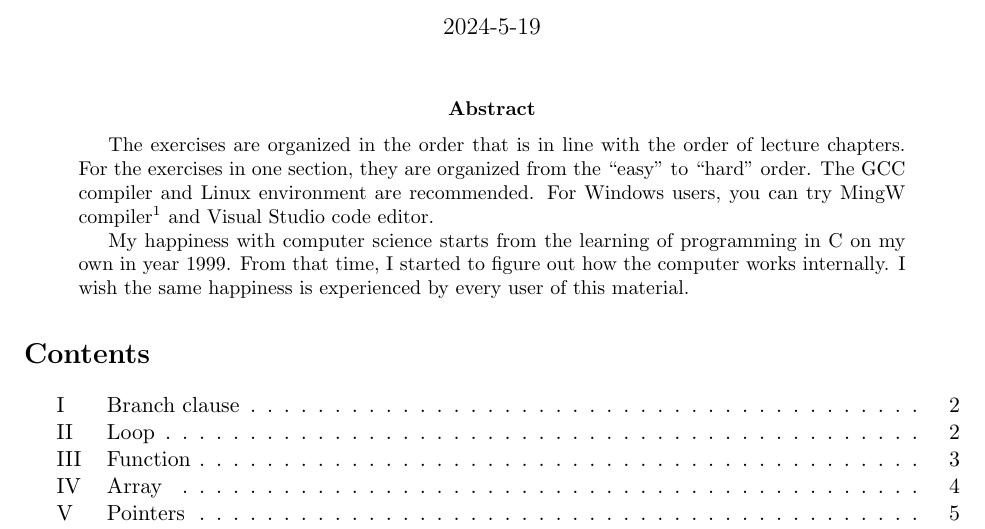
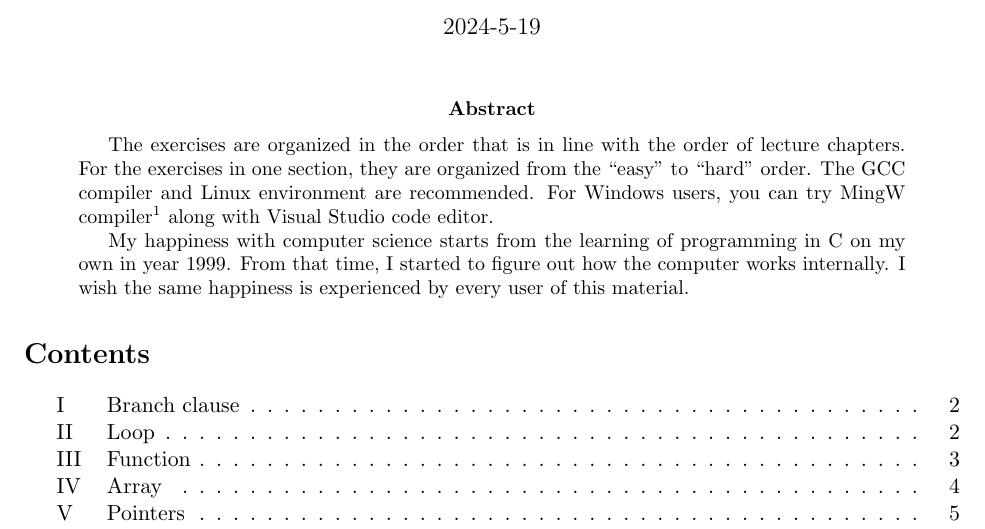
Before and after one commit to wlzhao22/clecture, a LaTeX problem sheet (problemset.tex): part of page 1 of 6, cut so that both start at the same text. Compiled offline with LaTeX, dvips and Ghostscript.

Commit message:
Add files via upload
Signed-off-by: Einestein <106955055+wlzhao22@users.noreply.github.com>

```diff
--- a/problemset.tex
+++ b/problemset.tex
@@ -63,7 +63,7 @@
 
 \maketitle
 \begin{abstract}
-The exercises are organized in the order that is in line with the order of lecture chapters. For the exercises in one section, they are organized from the ``easy'' to ``hard'' order. The GCC compiler and Linux environment are recommended. For Windows users, you can try MingW compiler\footnote{https://www.mingw-w64.org/} and Visual Studio code editor.
+The exercises are organized in the order that is in line with the order of lecture chapters. For the exercises in one section, they are organized from the ``easy'' to ``hard'' order. The GCC compiler and Linux environment are recommended. For Windows users, you can try MingW compiler\footnote{https://www.mingw-w64.org/} along with Visual Studio code editor.
 
 My happiness with computer science starts from the learning of programming in C on my own in year 1999. From that time, I started to figure out how the computer works internally. I wish the same happiness is experienced by every user of this material.
 
```
Also changed, not shown: problemset.pdf.
